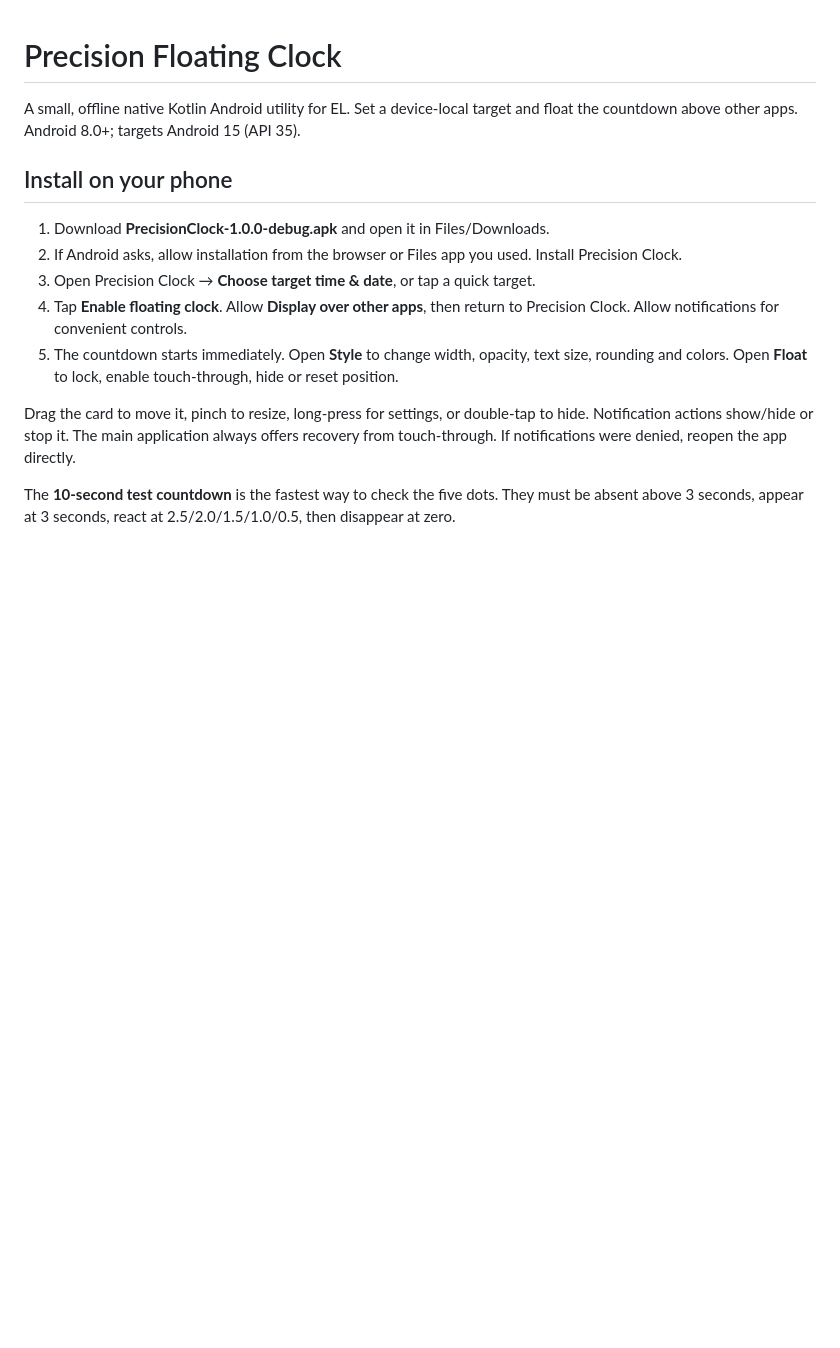
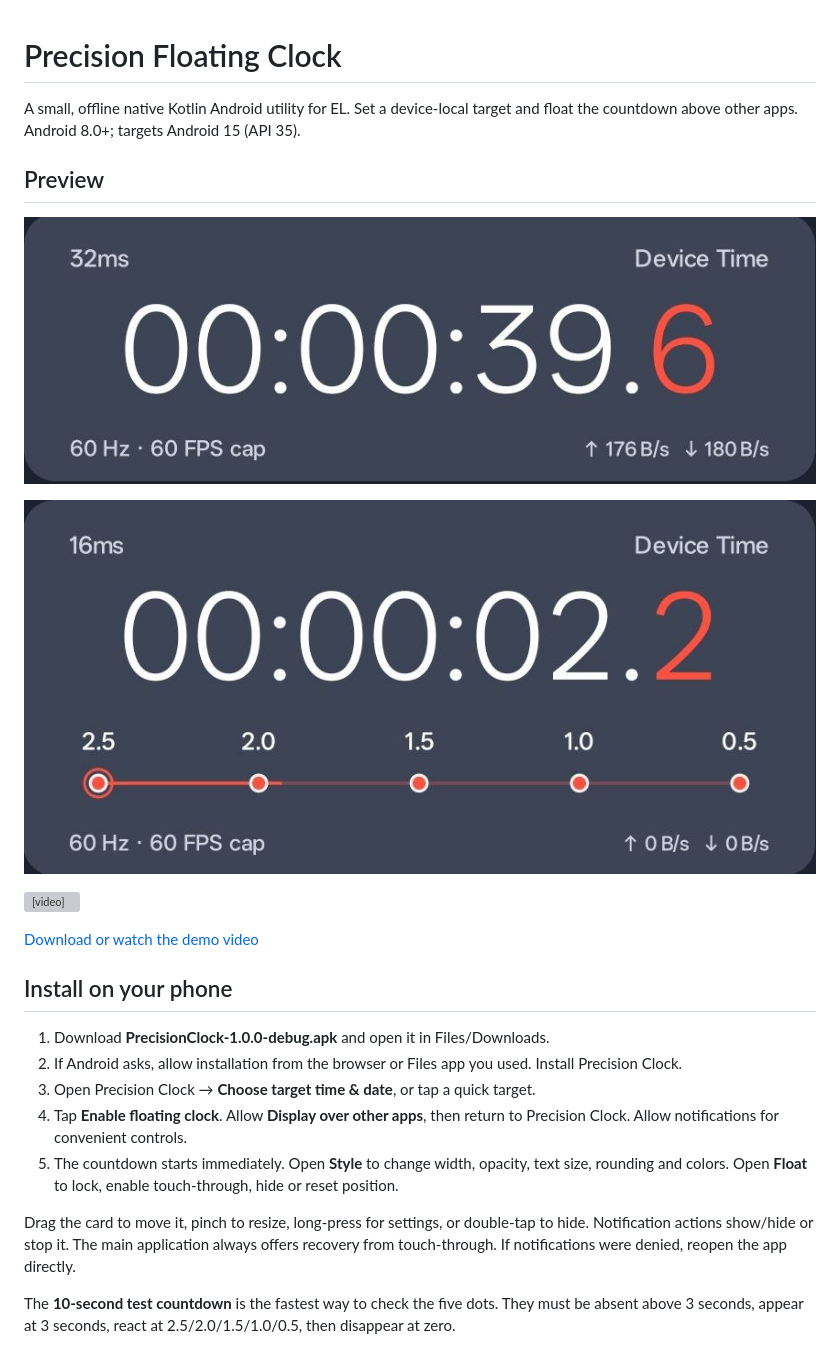
Before and after one commit to ELith03/precision-floating-clock-android, a Markdown page: README.md, the part around the change. Rendered like a GitHub page; pictures changed too: docs/media/precision-clock-1.jpg (added), docs/media/precision-clock-2.jpg (added); blank space fills up the shorter version; grey boxes are pictures that could not be loaded.

Commit message:
Add README preview media

```diff
--- a/README.md
+++ b/README.md
@@ -1,6 +1,16 @@
 # Precision Floating Clock
 
 A small, offline native Kotlin Android utility for EL. Set a device-local target and float the countdown above other apps. Android 8.0+; targets Android 15 (API 35).
+
+## Preview
+
+![Precision Clock preview](docs/media/precision-clock-1.jpg)
+
+![Precision Clock dashboard](docs/media/precision-clock-2.jpg)
+
+<video controls width="480" src="docs/media/precision-clock.mp4"></video>
+
+[Download or watch the demo video](docs/media/precision-clock.mp4)
 
 ## Install on your phone
 
```
Also changed, not shown: 1 other file.
